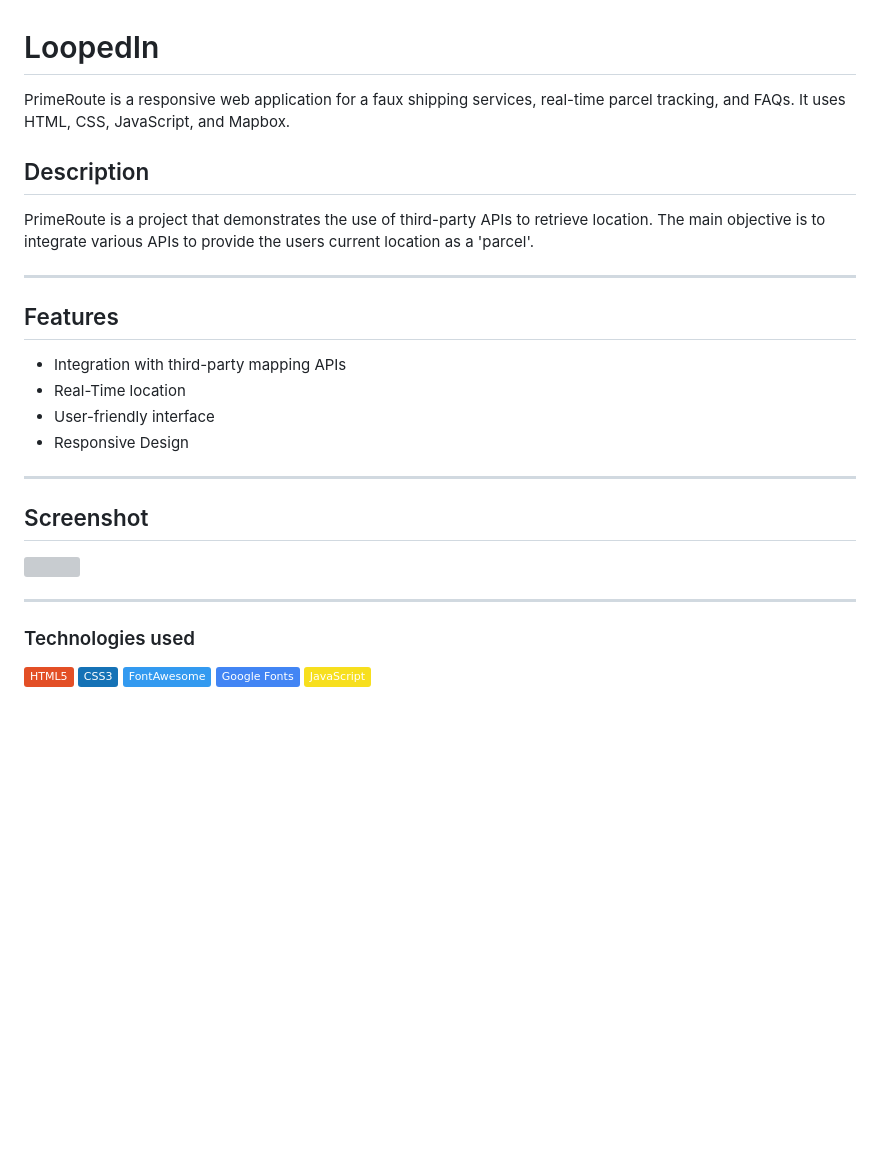
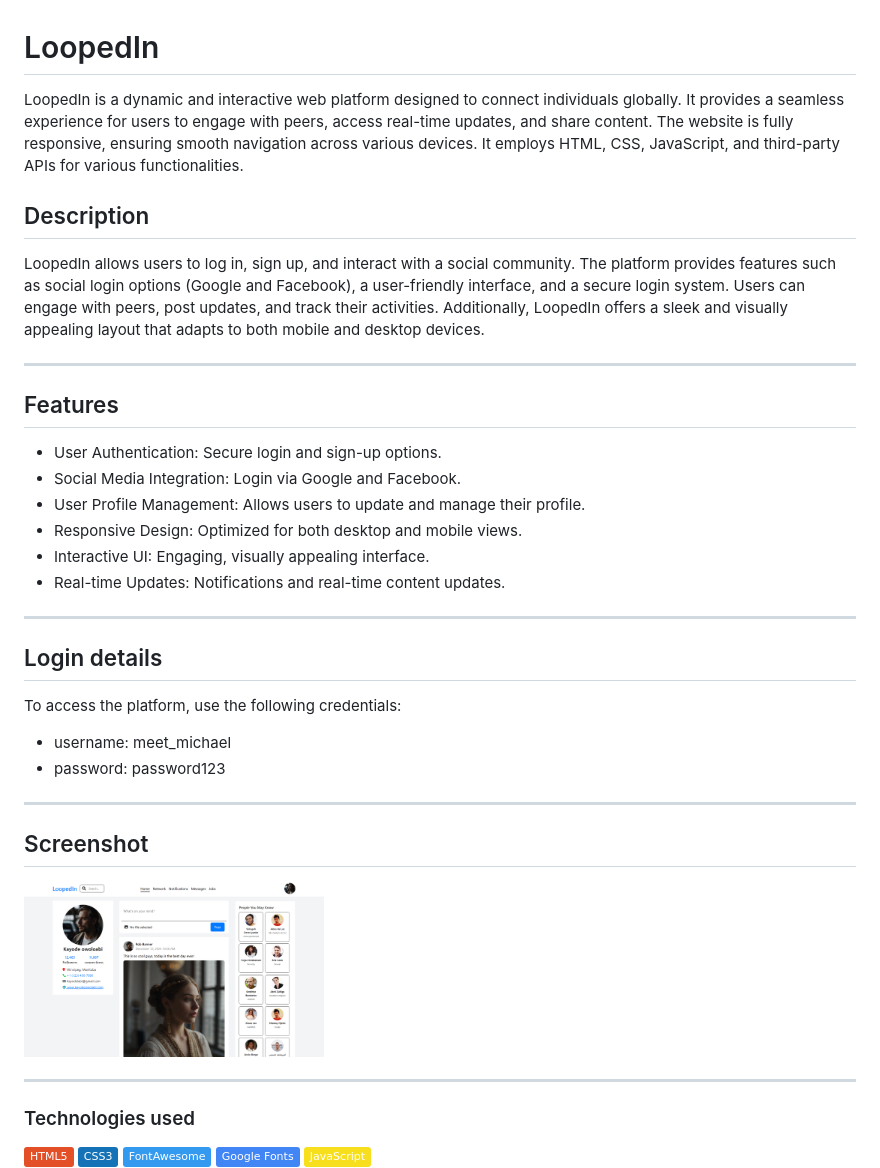
Before and after one commit to mrshuaibu/LoopedIn, a Markdown page: README.md, the part around the change. Rendered like a GitHub page; pictures changed too: assets/img/homepage.png (added); badges without logos; blank space fills up the shorter version; grey boxes are pictures that could not be loaded.

```diff
--- a/README.md
+++ b/README.md
@@ -1,28 +1,35 @@
 # LoopedIn
 
-PrimeRoute is a responsive web application for a faux shipping services,
-real-time parcel tracking, and FAQs. It uses HTML, CSS, JavaScript, and Mapbox.
+LoopedIn is a dynamic and interactive web platform designed to connect individuals globally. It provides a seamless experience for users to engage with peers, access real-time updates, and share content. The website is fully responsive, ensuring smooth navigation across various devices. It employs HTML, CSS, JavaScript, and third-party APIs for various functionalities.
 
 ## Description
 
-PrimeRoute is a project that demonstrates the use of third-party APIs to
-retrieve location. The main objective is to integrate various APIs to provide the
-users current location as a 'parcel'.
+LoopedIn allows users to log in, sign up, and interact with a social community. The platform provides features such as social login options (Google and Facebook), a user-friendly interface, and a secure login system. Users can engage with peers, post updates, and track their activities. Additionally, LoopedIn offers a sleek and visually appealing layout that adapts to both mobile and desktop devices.
 
 ---
 
 ## Features
 
-- Integration with third-party mapping APIs
-- Real-Time location
-- User-friendly interface
-- Responsive Design
+- User Authentication: Secure login and sign-up options.
+- Social Media Integration: Login via Google and Facebook.
+- User Profile Management: Allows users to update and manage their profile.
+- Responsive Design: Optimized for both desktop and mobile views.
+- Interactive UI: Engaging, visually appealing interface.
+- Real-time Updates: Notifications and real-time content updates.
+
+---
+
+## Login details
+To access the platform, use the following credentials:
+
+-  username: meet_michael
+- password: password123
 
 ---
 
 ## Screenshot
 
-<img src="./assets/img/screenshot.png" width="300">
+<img src="./assets/img/homepage.png" width="300">
 
 ---
 
```
